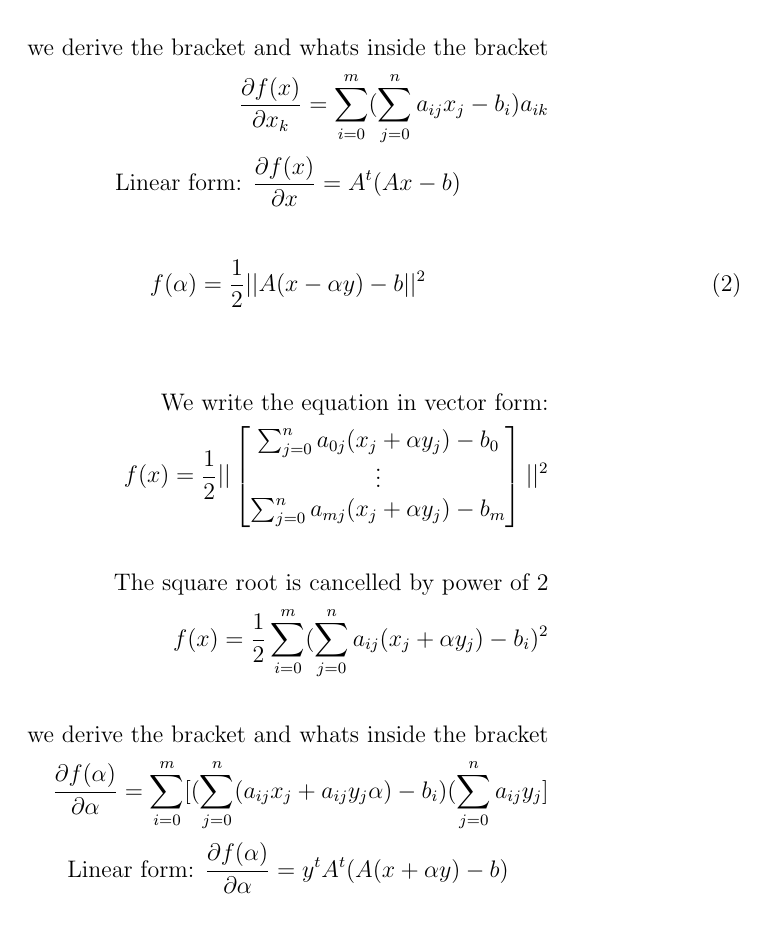
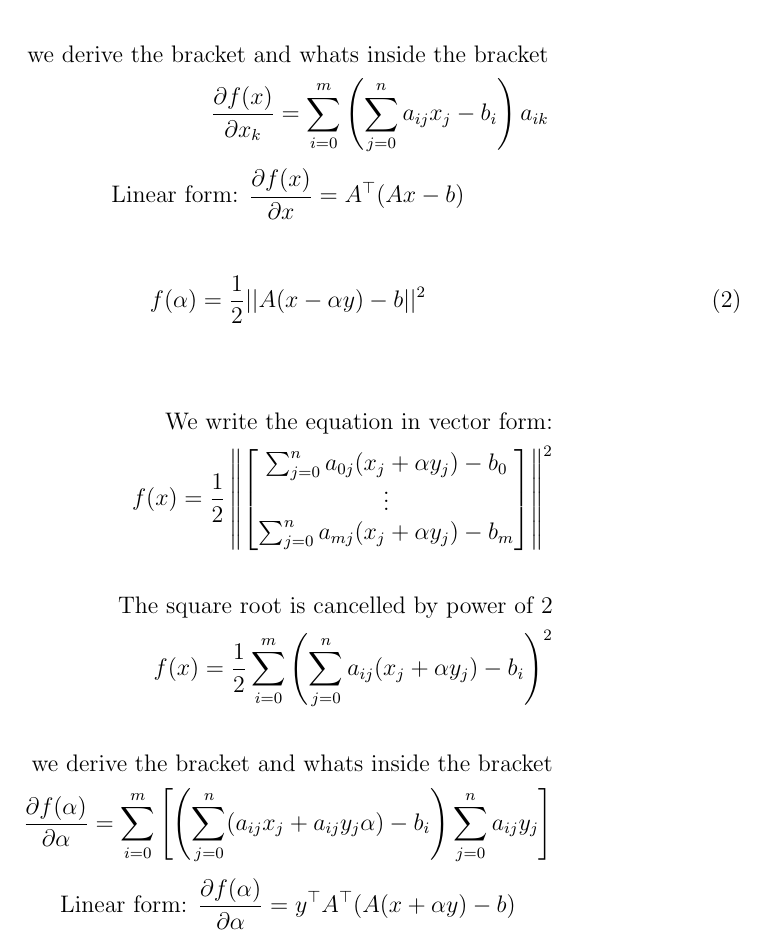
Before and after one commit to SvenCelin/OCS-Assignments-Python, a LaTeX problem sheet (Assignment1-group32.tex): part of page 8 of 10, cut so that both start at the same text. Compiled offline with pdfLaTeX.

Commit message:
formating

```diff
--- a/Assignment1-group32.tex
+++ b/Assignment1-group32.tex
@@ -409,12 +409,12 @@ f(x) = \dfrac{1}{2}||
 \text{The square root is cancelled by power of 2}\\
-f(x) = \dfrac{1}{2}\sum_{i=0}^{m}(\sum_{j=0}^{n}a_{ij}x_j - b_i)^2\\\\
+f(x) = \dfrac{1}{2}\sum_{i=0}^{m}\left(\sum_{j=0}^{n}a_{ij}x_j - b_i\right)^2\\\\
 \text{we derive the bracket and whats inside the bracket}\\
-\frac {\partial f(x)}{\partial x_k} = \sum_{i=0}^{m}(\sum_{j=0}^{n}a_{ij}x_j - b_i)a_{ik}\\
+\frac {\partial f(x)}{\partial x_k} = \sum_{i=0}^{m}\left(\sum_{j=0}^{n}a_{ij}x_j - b_i\right)a_{ik}\\
 \end{aligned}
 $$
 $$
 \text{Linear form: }\\
-	\frac {\partial f(x)}{\partial x}  = A^t(Ax - b)
+	\frac {\partial f(x)}{\partial x}  = A^\top(Ax - b)
 $$\\
 \begin{equation}
 	f(\alpha) = \dfrac{1}{2}||A(x - \alpha y) - b||^2
@@ -424,22 +424,22 @@ $$\\
 $$
 \begin{aligned}
 \text{We write the equation in vector form:}\\
-f(x) = \dfrac{1}{2}||
+f(x) = \dfrac{1}{2}\left\Vert
   \begin{bmatrix}
  \sum_{j=0}^{n}a_{0j}(x_j + \alpha y_j) - b_0\\
 \vdots\\
   \sum_{j=0}^{n}a_{mj}(x_j + \alpha y_j) - b_m
    \end{bmatrix}
-||^2\\\\
+\right\Vert^2\\\\
 \text{The square root is cancelled by power of 2}\\
-f(x) = \dfrac{1}{2}\sum_{i=0}^{m}(\sum_{j=0}^{n}a_{ij}(x_j + \alpha y_j) - b_i)^2\\\\
+f(x) = \dfrac{1}{2}\sum_{i=0}^{m}\left(\sum_{j=0}^{n}a_{ij}(x_j + \alpha y_j) - b_i\right)^2\\\\
 \text{we derive the bracket and whats inside the bracket}\\
-\frac {\partial f(\alpha)}{\partial \alpha} = \sum_{i=0}^{m}[ ( \sum_{j=0}^{n}(a_{ij}x_j +a_{ij}y_j\alpha) - b_i)(\sum_{j=0}^{n}a_{ij}y_j]\\
+\frac {\partial f(\alpha)}{\partial \alpha} = \sum_{i=0}^{m}\left[ \left( \sum_{j=0}^{n}(a_{ij}x_j +a_{ij}y_j\alpha) - b_i\right)\sum_{j=0}^{n}a_{ij}y_j\right]\\
 \end{aligned}
 $$
 $$
 \text{Linear form: }\\
-	\frac {\partial f(\alpha)}{\partial \alpha} = y^tA^t(A(x +\alpha y) - b)
+	\frac {\partial f(\alpha)}{\partial \alpha} = y^\top A^\top(A(x +\alpha y) - b)
 $$\\
 
 %%$$
```
Also changed, not shown: Assignment1-group32.tex (12 more changed lines).
